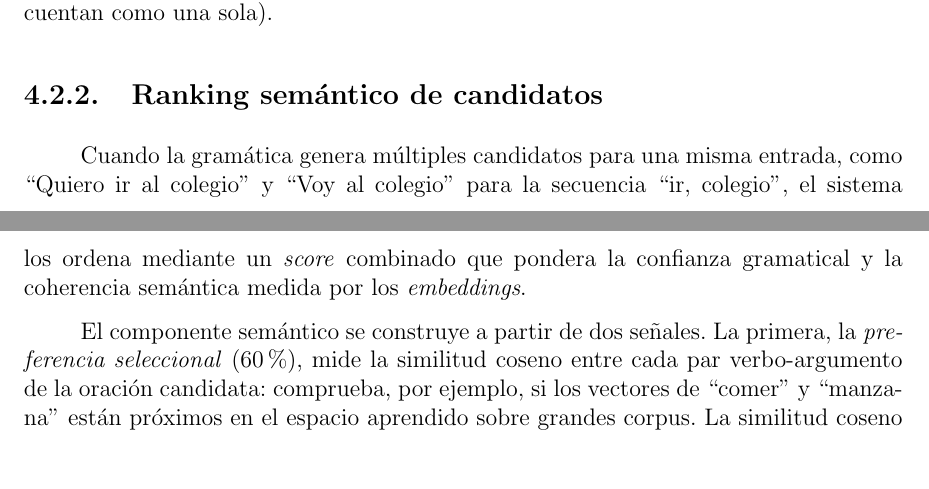
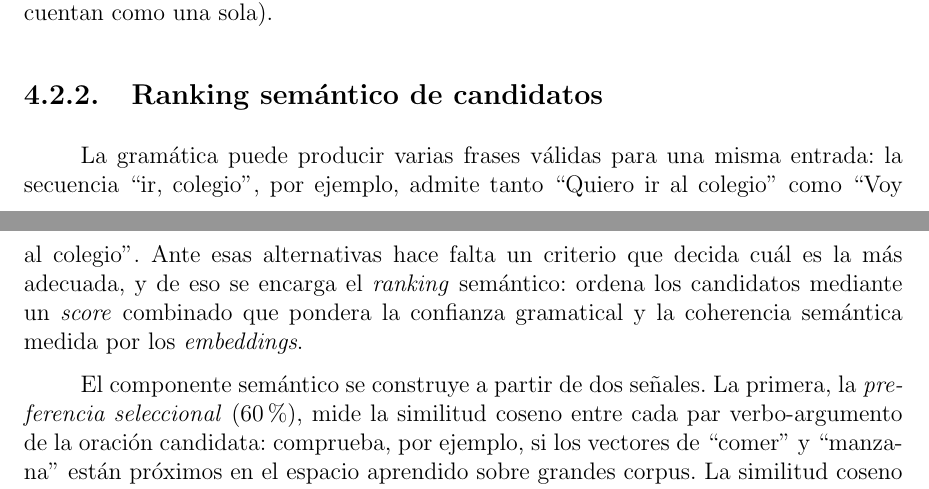
Before and after one commit to Lagaress/tfg-memory, a LaTeX document (main.tex, which reads sections/development/enfoque-hibrido.tex): two parts of pages 45 and 46 of 119, joined at a grey line, cut so that both start at the same text, the shorter picture padded with empty space. Compiled offline with pdfLaTeX.

Commit message:
Reframe ranking subsection opening as motivation
Turn the existing example into the rationale (the grammar yields
several valid candidates and needs a criterion to choose) before
presenting the semantic ranking as the answer.

Co-Authored-By: Claude Opus 4.7 <noreply@anthropic.com>

```diff
--- a/sections/development/enfoque-hibrido.tex
+++ b/sections/development/enfoque-hibrido.tex
@@ -13,7 +13,7 @@ El léxico de este motor se construye a partir del léxico de la gramática form
 
 \subsection{Ranking semántico de candidatos}
 
-Cuando la gramática genera múltiples candidatos para una misma entrada, como ``Quiero ir al colegio'' y ``Voy al colegio'' para la secuencia ``ir, colegio'', el sistema los ordena mediante un \textit{score} combinado que pondera la confianza gramatical y la coherencia semántica medida por los \textit{embeddings}.
+La gramática puede producir varias frases válidas para una misma entrada: la secuencia ``ir, colegio'', por ejemplo, admite tanto ``Quiero ir al colegio'' como ``Voy al colegio''. Ante esas alternativas hace falta un criterio que decida cuál es la más adecuada, y de eso se encarga el \textit{ranking} semántico: ordena los candidatos mediante un \textit{score} combinado que pondera la confianza gramatical y la coherencia semántica medida por los \textit{embeddings}.
 
 El componente semántico se construye a partir de dos señales. La primera, la \textit{preferencia seleccional} (60\%), mide la similitud coseno entre cada par verbo-argumento de la oración candidata: comprueba, por ejemplo, si los vectores de ``comer'' y ``manzana'' están próximos en el espacio aprendido sobre grandes corpus. La similitud coseno funciona aquí como medida de proximidad entre vectores: vale 1 cuando apuntan en la misma dirección y 0 cuando son perpendiculares. La segunda señal, la \textit{similitud vectorial a nivel de oración} (40\%), compara el vector compuesto de los pictogramas de entrada con el de la frase generada.
 
```
